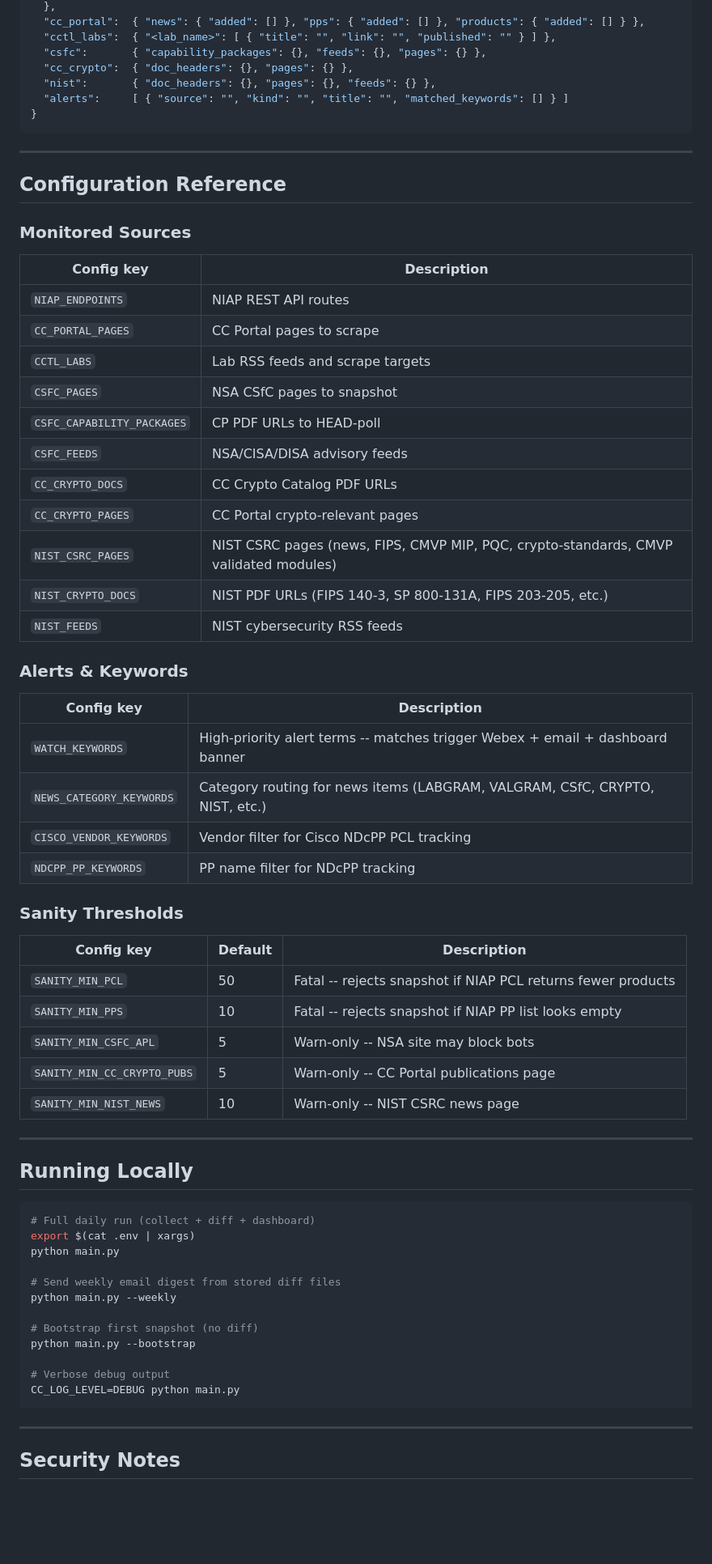
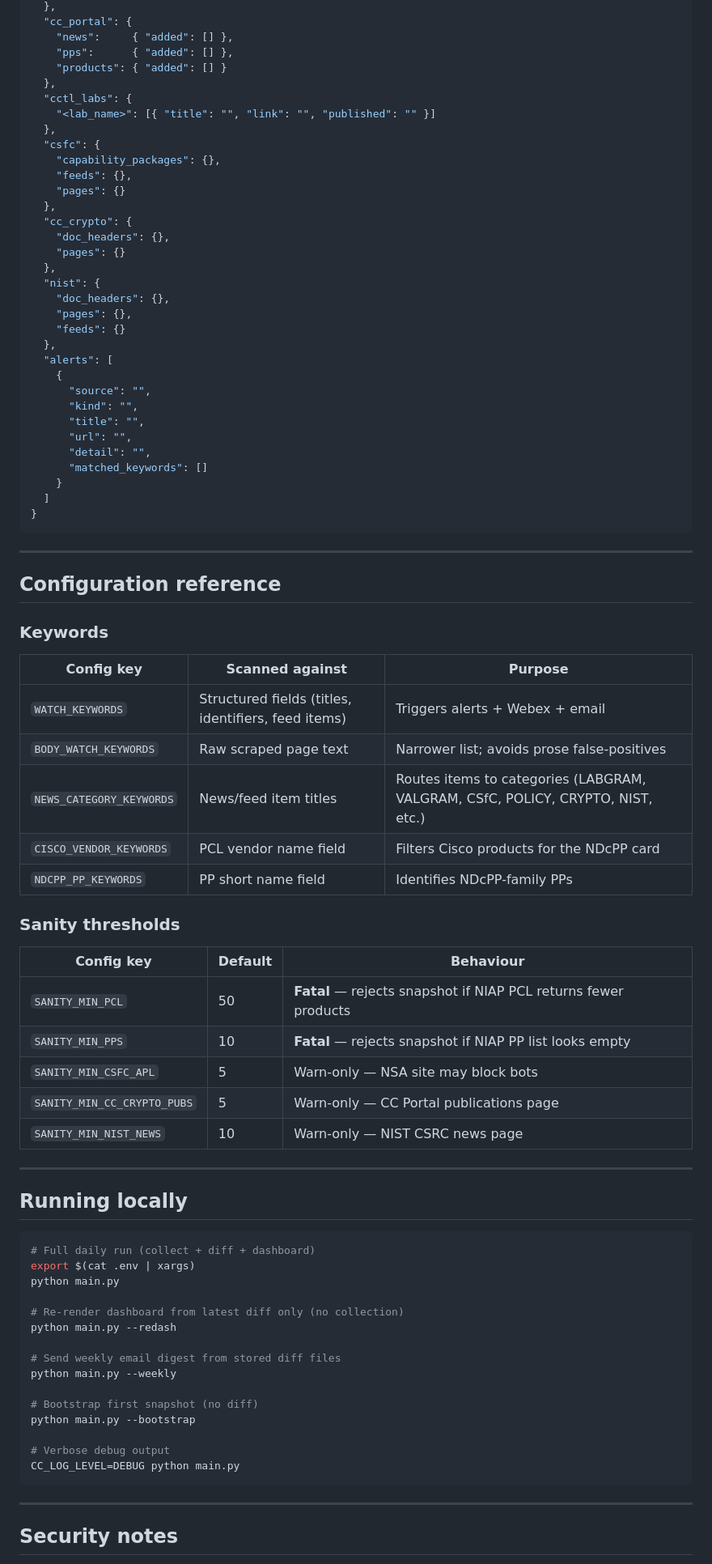
Before and after one commit to kr15tyk/CC-pulse, a Markdown page: README.md, the part around one of its changes. Shown at 81% size. Drawn GitHub-style; blank space fills up the shorter version.

````diff
--- a/README.md
+++ b/README.md
@@ -212,60 +267,74 @@ The daily diff JSON written to `snapshots/diffs/YYYY-MM-DD_diff.json` has this t
   },
-  "cc_portal":  { "news": { "added": [] }, "pps": { "added": [] }, "products": { "added": [] } },
-  "cctl_labs":  { "<lab_name>": [ { "title": "", "link": "", "published": "" } ] },
-  "csfc":       { "capability_packages": {}, "feeds": {}, "pages": {} },
-  "cc_crypto":  { "doc_headers": {}, "pages": {} },
-  "nist":       { "doc_headers": {}, "pages": {}, "feeds": {} },
-  "alerts":     [ { "source": "", "kind": "", "title": "", "matched_keywords": [] } ]
+  "cc_portal": {
+    "news":     { "added": [] },
+    "pps":      { "added": [] },
+    "products": { "added": [] }
+  },
+  "cctl_labs": {
+    "<lab_name>": [{ "title": "", "link": "", "published": "" }]
+  },
+  "csfc": {
+    "capability_packages": {},
+    "feeds": {},
+    "pages": {}
+  },
+  "cc_crypto": {
+    "doc_headers": {},
+    "pages": {}
+  },
+  "nist": {
+    "doc_headers": {},
+    "pages": {},
+    "feeds": {}
+  },
+  "alerts": [
+    {
+      "source": "",
+      "kind": "",
+      "title": "",
+      "url": "",
+      "detail": "",
+      "matched_keywords": []
+    }
+  ]
 }
 ```
 
 ---
 
-## Configuration Reference
+## Configuration reference
 
-### Monitored Sources
+### Keywords
 
-| Config key | Description |
-|-----------|-------------|
-| `NIAP_ENDPOINTS` | NIAP REST API routes |
-| `CC_PORTAL_PAGES` | CC Portal pages to scrape |
-| `CCTL_LABS` | Lab RSS feeds and scrape targets |
-| `CSFC_PAGES` | NSA CSfC pages to snapshot |
-| `CSFC_CAPABILITY_PACKAGES` | CP PDF URLs to HEAD-poll |
-| `CSFC_FEEDS` | NSA/CISA/DISA advisory feeds |
-| `CC_CRYPTO_DOCS` | CC Crypto Catalog PDF URLs |
-| `CC_CRYPTO_PAGES` | CC Portal crypto-relevant pages |
-| `NIST_CSRC_PAGES` | NIST CSRC pages (news, FIPS, CMVP MIP, PQC, crypto-standards, CMVP validated modules) |
-| `NIST_CRYPTO_DOCS` | NIST PDF URLs (FIPS 140-3, SP 800-131A, FIPS 203-205, etc.) |
-| `NIST_FEEDS` | NIST cybersecurity RSS feeds |
+| Config key | Scanned against | Purpose |
+|-----------|----------------|---------|
+| `WATCH_KEYWORDS` | Structured fields (titles, identifiers, feed items) | Triggers alerts + Webex + email |
+| `BODY_WATCH_KEYWORDS` | Raw scraped page text | Narrower list; avoids prose false-positives |
+| `NEWS_CATEGORY_KEYWORDS` | News/feed item titles | Routes items to categories (LABGRAM, VALGRAM, CSfC, POLICY, CRYPTO, NIST, etc.) |
+| `CISCO_VENDOR_KEYWORDS` | PCL vendor name field | Filters Cisco products for the NDcPP card |
+| `NDCPP_PP_KEYWORDS` | PP short name field | Identifies NDcPP-family PPs |
 
-### Alerts & Keywords
+### Sanity thresholds
 
-| Config key | Description |
-|-----------|-------------|
-| `WATCH_KEYWORDS` | High-priority alert terms -- matches trigger Webex + email + dashboard banner |
-| `NEWS_CATEGORY_KEYWORDS` | Category routing for news items (LABGRAM, VALGRAM, CSfC, CRYPTO, NIST, etc.) |
-| `CISCO_VENDOR_KEYWORDS` | Vendor filter for Cisco NDcPP PCL tracking |
-| `NDCPP_PP_KEYWORDS` | PP name filter for NDcPP tracking |
-
-### Sanity Thresholds
-
-| Config key | Default | Description |
-|-----------|---------|-------------|
-| `SANITY_MIN_PCL` | 50 | Fatal -- rejects snapshot if NIAP PCL returns fewer products |
-| `SANITY_MIN_PPS` | 10 | Fatal -- rejects snapshot if NIAP PP list looks empty |
-| `SANITY_MIN_CSFC_APL` | 5 | Warn-only -- NSA site may block bots |
-| `SANITY_MIN_CC_CRYPTO_PUBS` | 5 | Warn-only -- CC Portal publications page |
-| `SANITY_MIN_NIST_NEWS` | 10 | Warn-only -- NIST CSRC news page |
+| Config key | Default | Behaviour |
+|-----------|---------|-----------|
+| `SANITY_MIN_PCL` | 50 | **Fatal** — rejects snapshot if NIAP PCL returns fewer products |
+| `SANITY_MIN_PPS` | 10 | **Fatal** — rejects snapshot if NIAP PP list looks empty |
+| `SANITY_MIN_CSFC_APL` | 5 | Warn-only — NSA site may block bots |
+| `SANITY_MIN_CC_CRYPTO_PUBS` | 5 | Warn-only — CC Portal publications page |
+| `SANITY_MIN_NIST_NEWS` | 10 | Warn-only — NIST CSRC news page |
 
 ---
 
-## Running Locally
+## Running locally
 
 ```bash
 # Full daily run (collect + diff + dashboard)
 export $(cat .env | xargs)
 python main.py
+
+# Re-render dashboard from latest diff only (no collection)
+python main.py --redash
 
 # Send weekly email digest from stored diff files
 python main.py --weekly
@@ -279,5 +348,5 @@ CC_LOG_LEVEL=DEBUG python main.py
 
 ---
 
-## Security Notes
+## Security notes
 
````
Also changed, not shown: other parts of README.md (+166 -111 lines).
